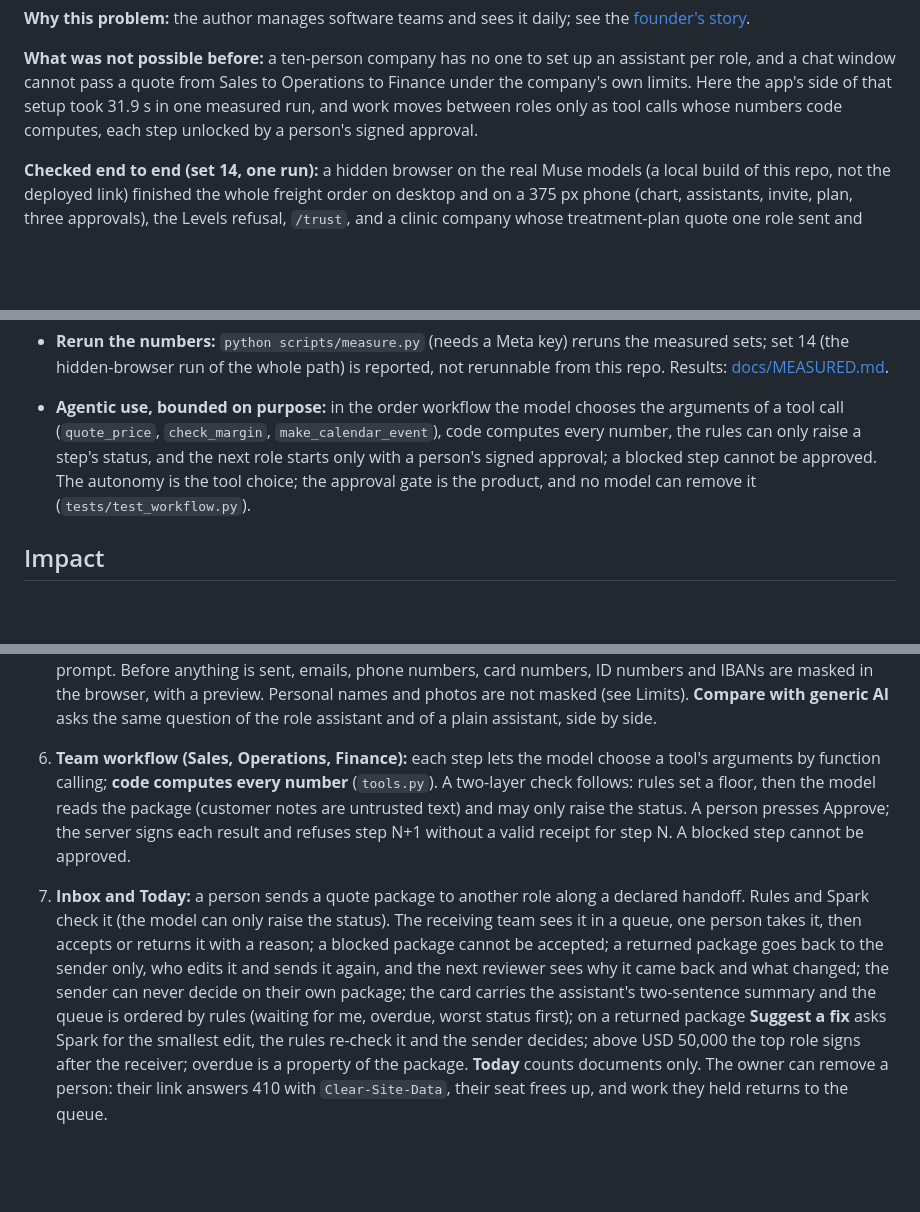
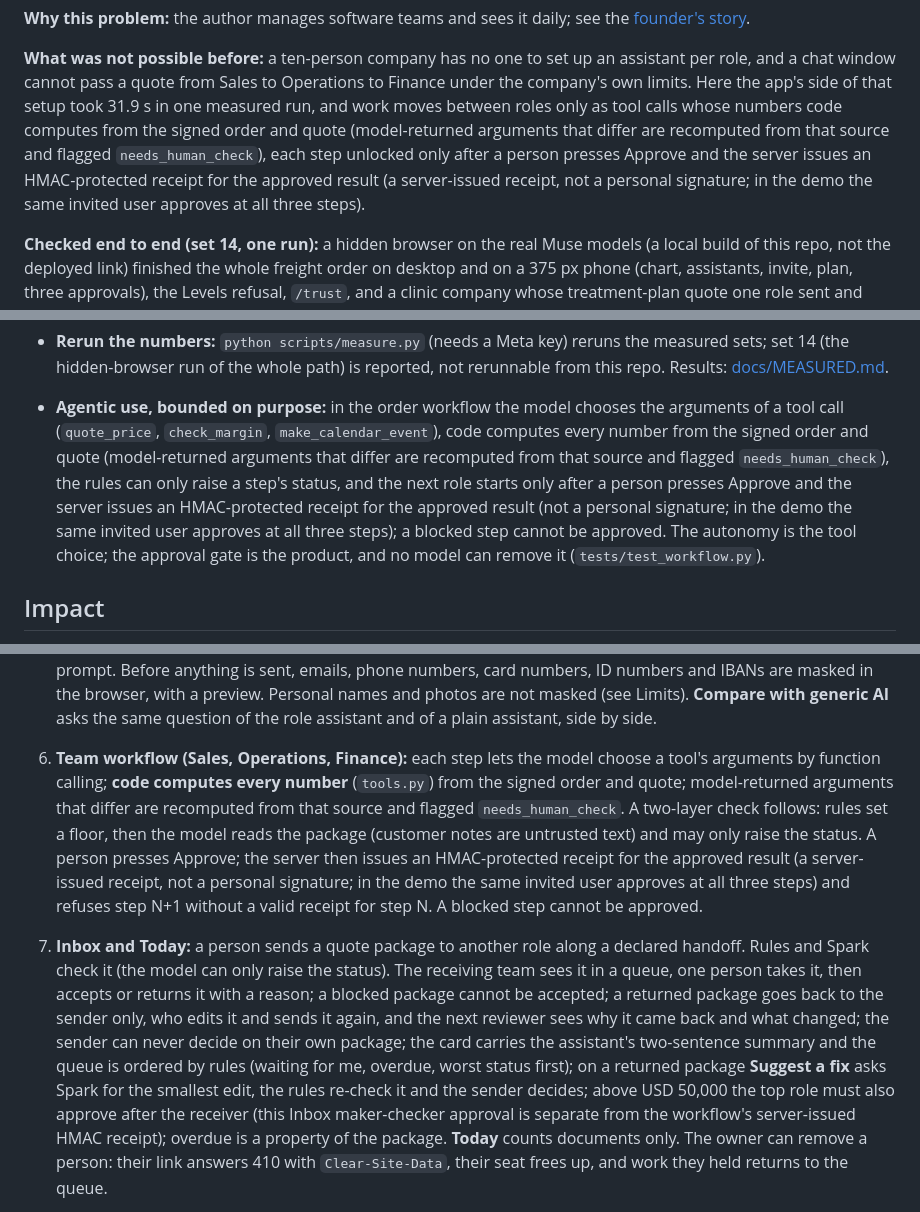
Before and after one commit to hoachauphuoc/MetaAIHackathon, a Markdown page: README.md, 3 parts joined by grey strips. Drawn GitHub-style; blank space fills up the shorter version.

```diff
--- a/README.md
+++ b/README.md
@@ -12,7 +12,11 @@ the time freed is the owner's and each employee's.
 **What was not possible before:** a ten-person company has no one to set up an assistant per role, and a
 chat window cannot pass a quote from Sales to Operations to Finance under the company's own limits. Here
 the app's side of that setup took 31.9 s in one measured run, and work moves between roles only as tool
-calls whose numbers code computes, each step unlocked by a person's signed approval.
+calls whose numbers code computes from the signed order and quote (model-returned arguments
+that differ are recomputed from that source and flagged `needs_human_check`), each step unlocked
+only after a person presses Approve and the server issues an HMAC-protected receipt for the
+approved result (a server-issued receipt, not a personal signature; in the demo the same invited
+user approves at all three steps).
 
 **Checked end to end (set 14, one run):** a hidden browser on the real Muse models (a local build of
 this repo, not the deployed link) finished the whole freight order on desktop and on a 375 px phone
@@ -160,8 +164,10 @@ second column is claimed as working.
   hidden-browser run of the whole path) is reported, not rerunnable from this repo. Results: [docs/MEASURED.md](docs/MEASURED.md).
 
 - **Agentic use, bounded on purpose:** in the order workflow the model chooses the arguments of a tool call
-  (`quote_price`, `check_margin`, `make_calendar_event`), code computes every number, the rules can only raise a
-  step's status, and the next role starts only with a person's signed approval; a blocked step cannot be
+  (`quote_price`, `check_margin`, `make_calendar_event`), code computes every number from the signed order and quote (model-returned arguments that differ are recomputed from that source and flagged `needs_human_check`), the rules can only raise a
+  step's status, and the next role starts only after a person presses Approve and the server issues
+  an HMAC-protected receipt for the approved result (not a personal signature; in the demo the same
+  invited user approves at all three steps); a blocked step cannot be
   approved. The autonomy is the tool choice; the approval gate is the product, and no model can remove it
   (`tests/test_workflow.py`).
 
@@ -211,9 +217,9 @@ The strongest evidence is our own measured set, which you can rerun: [docs/MEASU
    not masked (see Limits). **Compare with generic
    AI** asks the same question of the role assistant and of a plain assistant, side by side.
 6. **Team workflow (Sales, Operations, Finance):** each step lets the model choose a tool's
-   arguments by function calling; **code computes every number** (`tools.py`). A two-layer check
+   arguments by function calling; **code computes every number** (`tools.py`) from the signed order and quote; model-returned arguments that differ are recomputed from that source and flagged `needs_human_check`. A two-layer check
    follows: rules set a floor, then the model reads the package (customer notes are untrusted
-   text) and may only raise the status. A person presses Approve; the server signs each result and
+   text) and may only raise the status. A person presses Approve; the server then issues an HMAC-protected receipt for the approved result (a server-issued receipt, not a personal signature; in the demo the same invited user approves at all three steps) and
    refuses step N+1 without a valid receipt for step N. A blocked step cannot be approved.
 
 7. **Inbox and Today:** a person sends a quote package to another role along a declared handoff.
@@ -224,7 +230,7 @@ The strongest evidence is our own measured set, which you can rerun: [docs/MEASU
    their own package; the card carries the assistant's two-sentence summary and the queue is
    ordered by rules (waiting for me, overdue, worst status first); on a returned package **Suggest a
    fix** asks Spark for the smallest edit, the rules re-check it and the sender decides; above USD 50,000 the top role
-   signs after the receiver; overdue is a property of the package. **Today** counts documents
+   must also approve after the receiver (this Inbox maker-checker approval is separate from the workflow's server-issued HMAC receipt); overdue is a property of the package. **Today** counts documents
    only. The owner can remove a person: their link answers 410 with `Clear-Site-Data`, their seat
    frees up, and work they held returns to the queue.
 
```
Also changed, not shown: other parts of README.md (+8 -8 lines), docs/MEASURED.md (+6 -0 lines).
